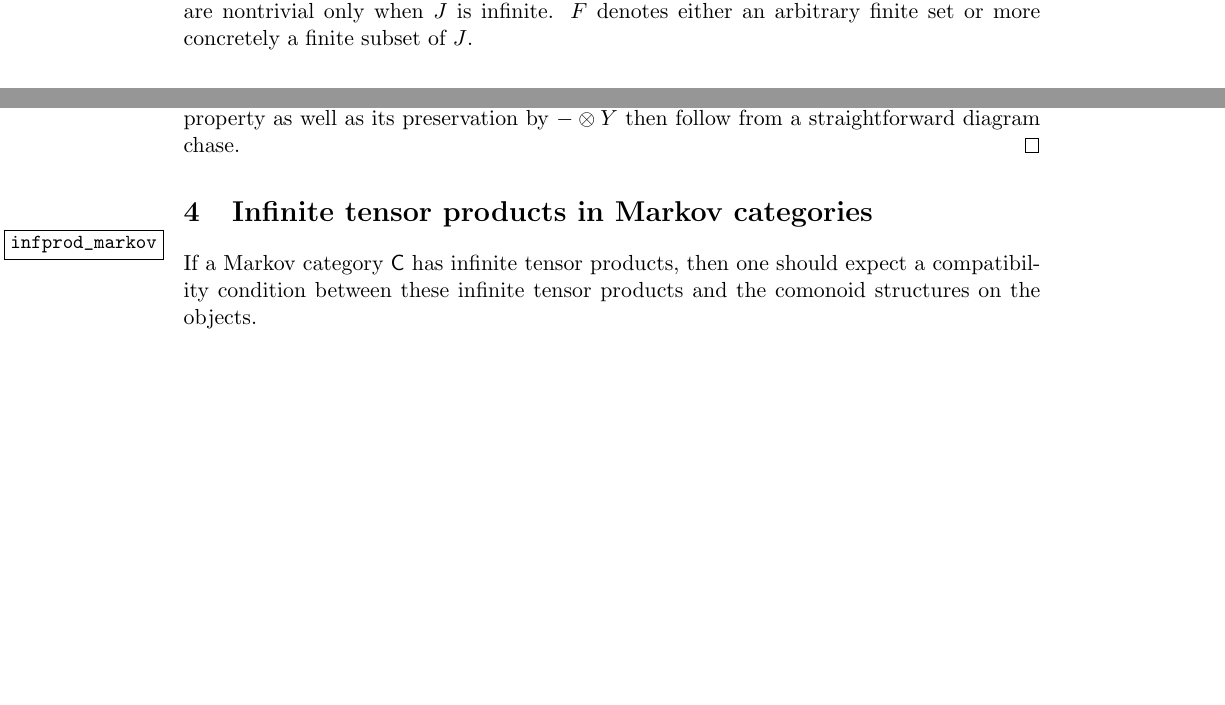
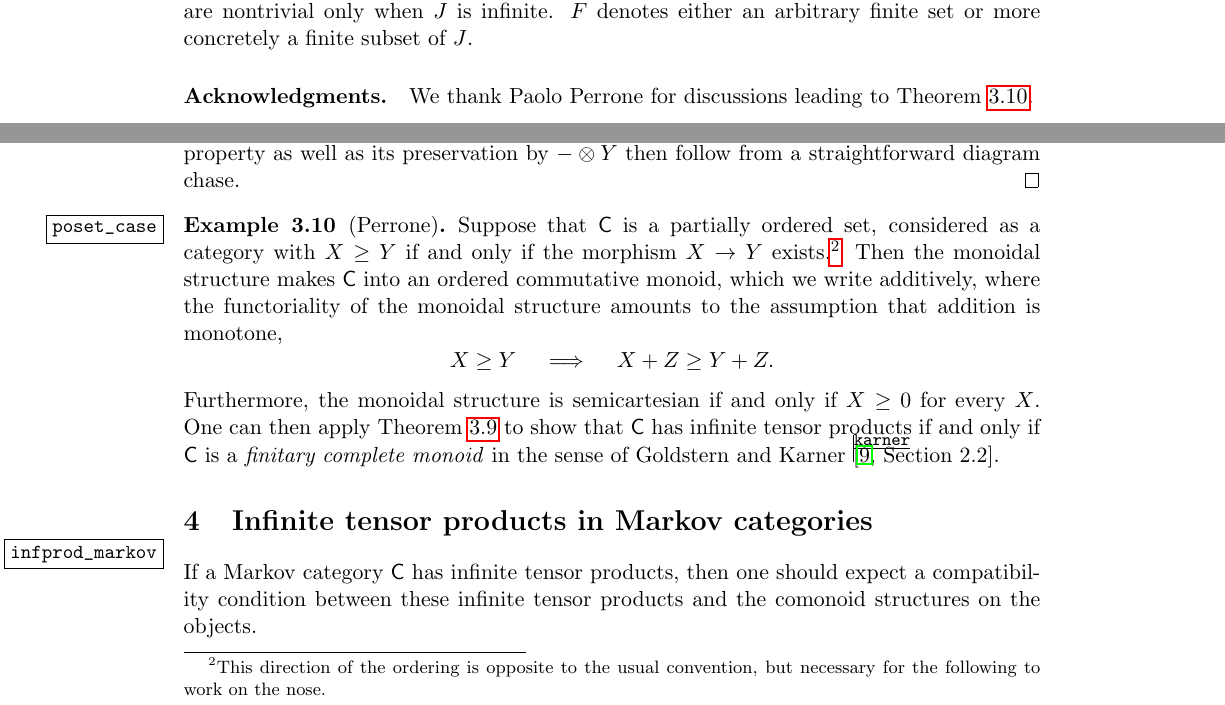
Before and after one commit to AyeGill/categorical-zero-one, a LaTeX paper (categorical-zero-one.tex): two parts of pages 2 and 11 of 21 before the commit and two parts of pages 2 and 11 of 22 after it, joined at a grey line, cut so that both start at the same text, the shorter picture padded with empty space. Compiled offline with pdfLaTeX; a LaTeX package or settings file that is missing is left out.

Commit message:
Paolo's example: finitary complete monoids

```diff
--- a/categorical-zero-one.tex
+++ b/categorical-zero-one.tex
@@ -50,6 +50,8 @@ Last, we apply our results to the case of measurable spaces and Markov kernels,
 Throughout, $\cC$ is a symmetric monoidal category. To simplify notation, we generally omit mention of the structure isomorphisms by assuming that $\cC$ is strict without loss of generality. We make frequent use of string diagram notation, and in doing so we omit object labels whenever these are obvious from the context.
 
 In \Cref{infprod_semicartesian}, $\cC$ denotes more concretely a semicartesian strict symmetric monoidal category. In \Cref{infprod_markov} and after, $\cC$ denotes a Markov category in the sense of \Cref{markov_cat}. $J$ is a set used for indexing products of objects; the definitions and results of this paper are nontrivial only when $J$ is infinite. $F$ denotes either an arbitrary finite set or more concretely a finite subset of $J$.
+
+\paragraph*{Acknowledgments.} We thank Paolo Perrone for discussions leading to \Cref{poset_case}.
 
 \section{Background on Markov categories}\label{background}
 
@@ -294,6 +297,15 @@ where the object on the right can also be written as $\bigotimes_{(k,j) \in F} X
 \begin{proof}
 	By repeated application of \Cref{two_infproducts}, the second half of~\Cref{double_infproduct} exhibits $\bigotimes_{k \in G} \bigotimes_{j \in J_k} X_{k,j}$ as the infinite tensor product of the $X_{k,j}$ for $k \in G$ and $j \in J_k$. The relevant universal property as well as its preservation by $- \otimes Y$ then follow from a straightforward diagram chase.
 \end{proof}
+
+\begin{example}[Perrone]
+	\label{poset_case}
+	Suppose that $\cC$ is a partially ordered set, considered as a category with $X \geq Y$ if and only if the morphism $X \to Y$ exists.\footnote{This direction of the ordering is opposite to the usual convention, but necessary for the following to work on the nose.} Then the monoidal structure makes $\cC$ into an ordered commutative monoid, which we write additively, where the functoriality of the monoidal structure amounts to the assumption that addition is monotone,
+	\[
+		X \geq Y \quad\: \Longrightarrow \quad\: X + Z \geq Y + Z.
+	\]
+	Furthermore, the monoidal structure is semicartesian if and only if $X \geq 0$ for every $X$. One can then apply \Cref{infprod_operadic} to show that $\cC$ has infinite tensor products if and only if $\cC$ is a \emph{finitary complete monoid} in the sense of Goldstern and Karner~\cite[Section~2.2]{karner}.
+\end{example}
 
 \section{Infinite tensor products in Markov categories}
 \label{infprod_markov}
```
Also changed, not shown: categorical-zero-one.bib (+10 -0 lines), categorical-zero-one.tex (1 more changed lines).
